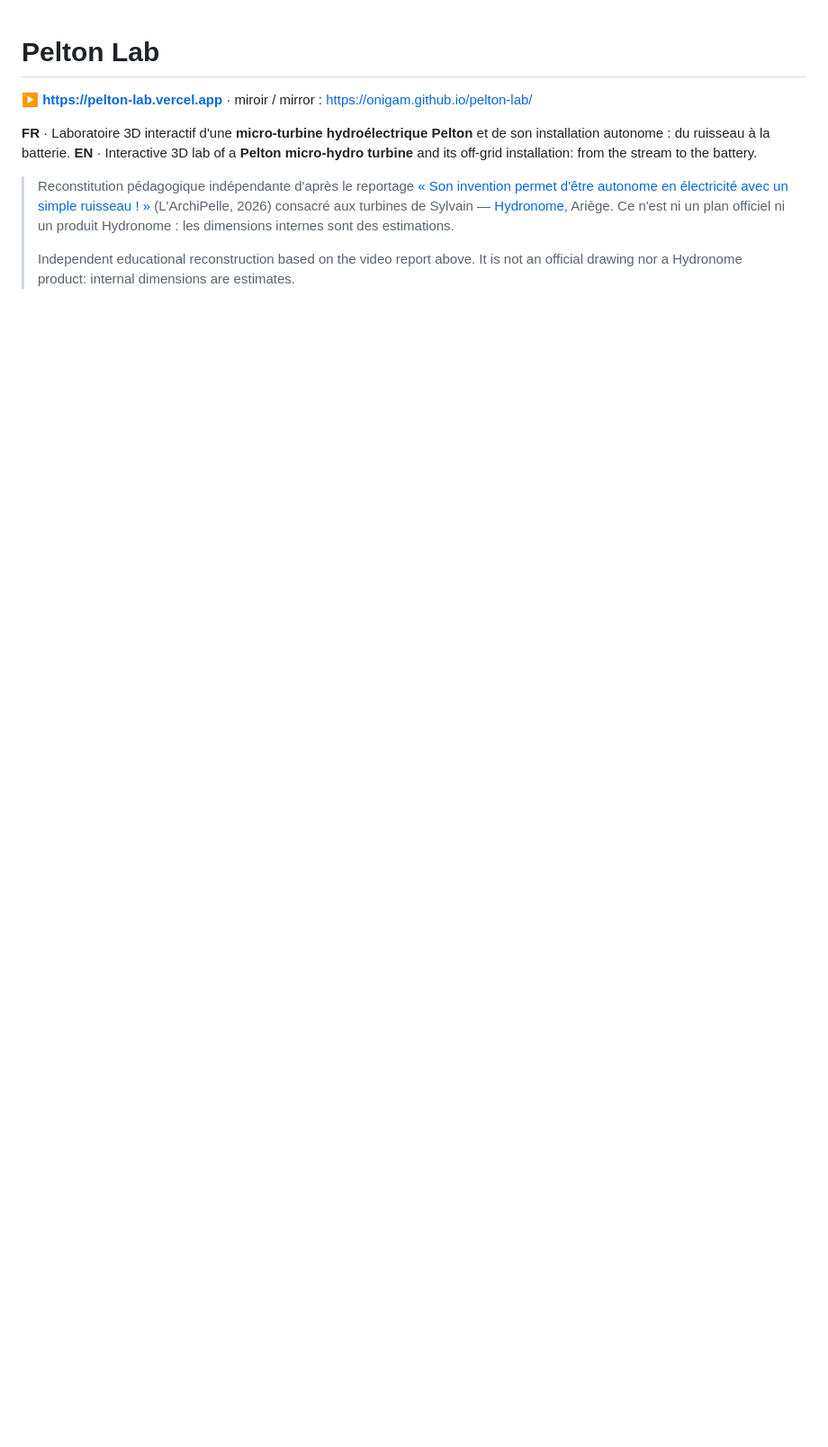
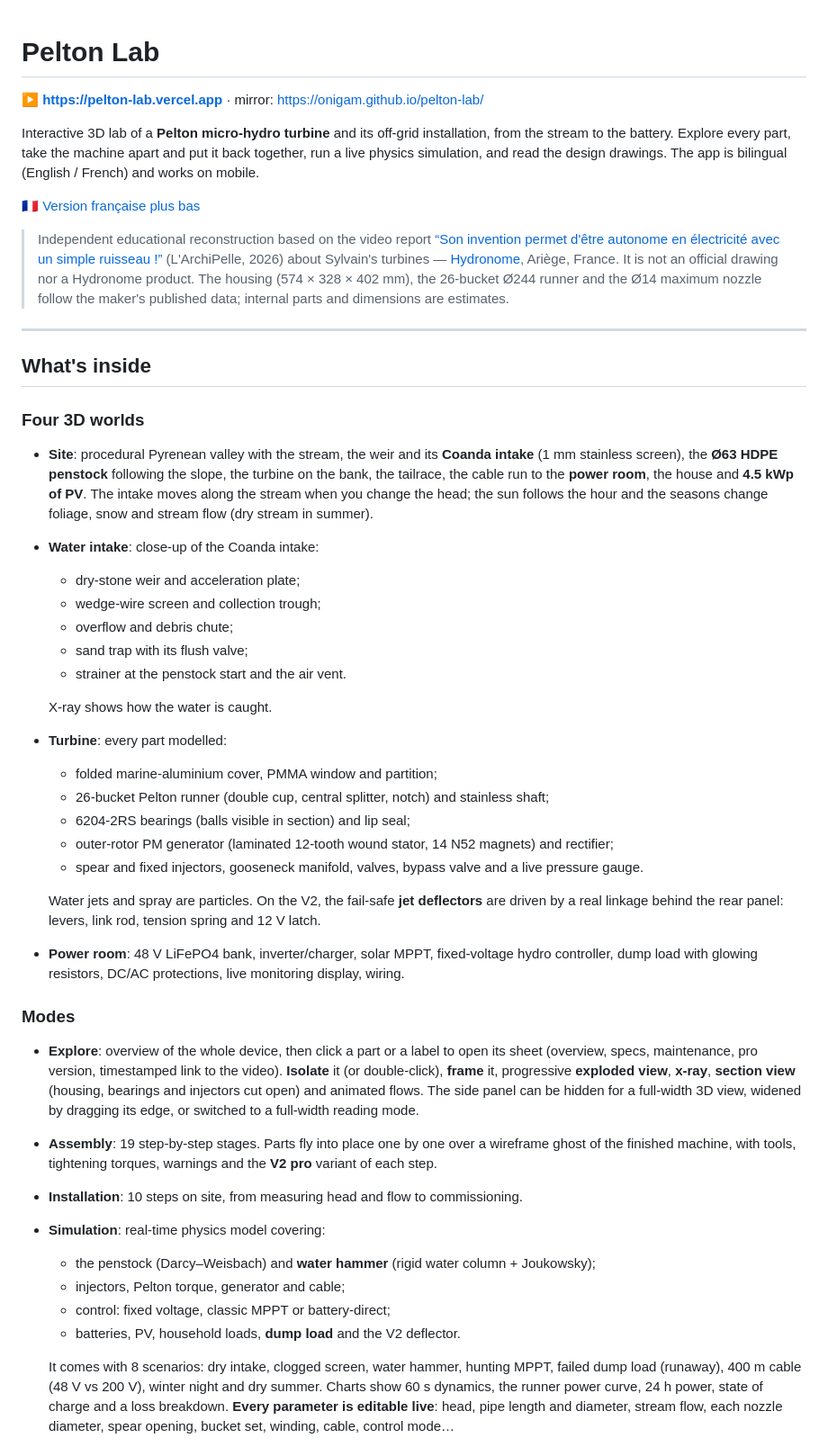
Before and after one commit to Onigam/pelton-lab, a Markdown page: README.md, the part around one of its changes. Shown at 90% size. Rendered like a GitHub page; blank space fills up the shorter version.

```diff
--- a/README.md
+++ b/README.md
@@ -1,14 +1,68 @@
 # Pelton Lab
 
-**▶ https://pelton-lab.vercel.app** · miroir / mirror : https://onigam.github.io/pelton-lab/
+**▶ https://pelton-lab.vercel.app** · mirror: https://onigam.github.io/pelton-lab/
 
-**FR** · Laboratoire 3D interactif d'une **micro-turbine hydroélectrique Pelton** et de son installation autonome : du ruisseau à la batterie.
-**EN** · Interactive 3D lab of a **Pelton micro-hydro turbine** and its off-grid installation: from the stream to the battery.
+Interactive 3D lab of a **Pelton micro-hydro turbine** and its off-grid installation, from the stream to the battery.
+Explore every part, take the machine apart and put it back together, run a live physics simulation, and read the
+design drawings. The app is bilingual (English / French) and works on mobile.
 
-> Reconstitution pédagogique indépendante d'après le reportage
-> [« Son invention permet d'être autonome en électricité avec un simple ruisseau ! »](https://www.youtube.com/watch?v=0MixMbSYJ0g)
-> (L'ArchiPelle, 2026) consacré aux turbines de Sylvain — [Hydronome](http://www.hydronome.fr), Ariège.
-> Ce n'est ni un plan officiel ni un produit Hydronome : les dimensions internes sont des estimations.
->
-> Independent educational reconstruction based on the video report above. It is not an official drawing nor a
-> Hydronome product: internal dimensions are estimates.
+🇫🇷 [Version française plus bas](#français)
+
+> Independent educational reconstruction based on the video report
+> [“Son invention permet d'être autonome en électricité avec un simple ruisseau !”](https://www.youtube.com/watch?v=0MixMbSYJ0g)
+> (L'ArchiPelle, 2026) about Sylvain's turbines — [Hydronome](https://www.hydronome.fr), Ariège, France.
+> It is not an official drawing nor a Hydronome product. The housing (574 × 328 × 402 mm), the 26-bucket Ø244 runner
+> and the Ø14 maximum nozzle follow the maker's published data; internal parts and dimensions are estimates.
+
+---
+
+## What's inside
+
+### Four 3D worlds
+
+- **Site**: procedural Pyrenean valley with the stream, the weir and its **Coanda intake** (1 mm stainless screen), the
+  **Ø63 HDPE penstock** following the slope, the turbine on the bank, the tailrace, the cable run to the **power room**,
+  the house and **4.5 kWp of PV**. The intake moves along the stream when you change the head; the sun follows the hour
+  and the seasons change foliage, snow and stream flow (dry stream in summer).
+- **Water intake**: close-up of the Coanda intake:
+  - dry-stone weir and acceleration plate;
+  - wedge-wire screen and collection trough;
+  - overflow and debris chute;
+  - sand trap with its flush valve;
+  - strainer at the penstock start and the air vent.
+
+  X-ray shows how the water is caught.
+
+- **Turbine**: every part modelled:
+  - folded marine-aluminium cover, PMMA window and partition;
+  - 26-bucket Pelton runner (double cup, central splitter, notch) and stainless shaft;
+  - 6204-2RS bearings (balls visible in section) and lip seal;
+  - outer-rotor PM generator (laminated 12-tooth wound stator, 14 N52 magnets) and rectifier;
+  - spear and fixed injectors, gooseneck manifold, valves, bypass valve and a live pressure gauge.
+
+  Water jets and spray are particles. On the V2, the fail-safe **jet deflectors** are driven by a real linkage behind
+  the rear panel: levers, link rod, tension spring and 12 V latch.
+
+- **Power room**: 48 V LiFePO4 bank, inverter/charger, solar MPPT, fixed-voltage hydro controller, dump load with
+  glowing resistors, DC/AC protections, live monitoring display, wiring.
+
+### Modes
+
+- **Explore**: overview of the whole device, then click a part or a label to open its sheet (overview, specs,
+  maintenance, pro version, timestamped link to the video). **Isolate** it (or double-click), **frame** it, progressive
+  **exploded view**, **x-ray**, **section view** (housing, bearings and injectors cut open) and animated flows. The side
+  panel can be hidden for a full-width 3D view, widened by dragging its edge, or switched to a full-width reading mode.
+- **Assembly**: 19 step-by-step stages. Parts fly into place one by one over a wireframe ghost of the finished machine,
+  with tools, tightening torques, warnings and the **V2 pro** variant of each step.
+- **Installation**: 10 steps on site, from measuring head and flow to commissioning.
+- **Simulation**: real-time physics model covering:
+  - the penstock (Darcy–Weisbach) and **water hammer** (rigid water column + Joukowsky);
+  - injectors, Pelton torque, generator and cable;
+  - control: fixed voltage, classic MPPT or battery-direct;
+  - batteries, PV, household loads, **dump load** and the V2 deflector.
+
+  It comes with 8 scenarios: dry intake, clogged screen, water hammer, hunting MPPT, failed dump load (runaway), 400 m
+  cable (48 V vs 200 V), winter night and dry summer. Charts show 60 s dynamics, the runner power curve, 24 h power, state
+  of charge and a loss breakdown. **Every parameter is editable live**: head, pipe length and diameter, stream flow,
+  each nozzle diameter, spear opening, bucket set, winding, cable, control mode…
+
```
Also changed, not shown: other parts of README.md (+161 -42 lines).
